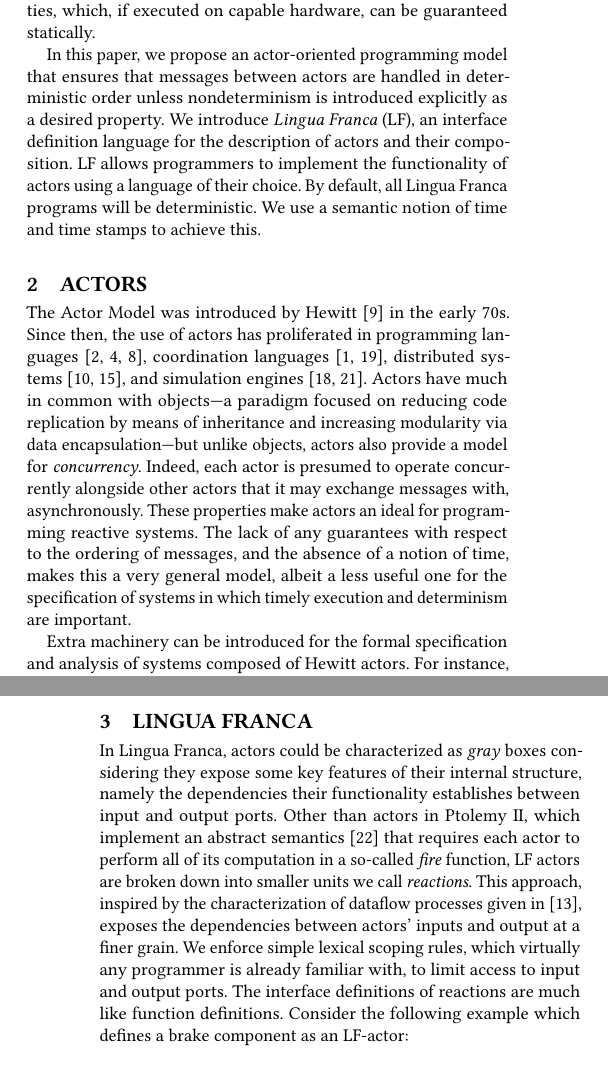
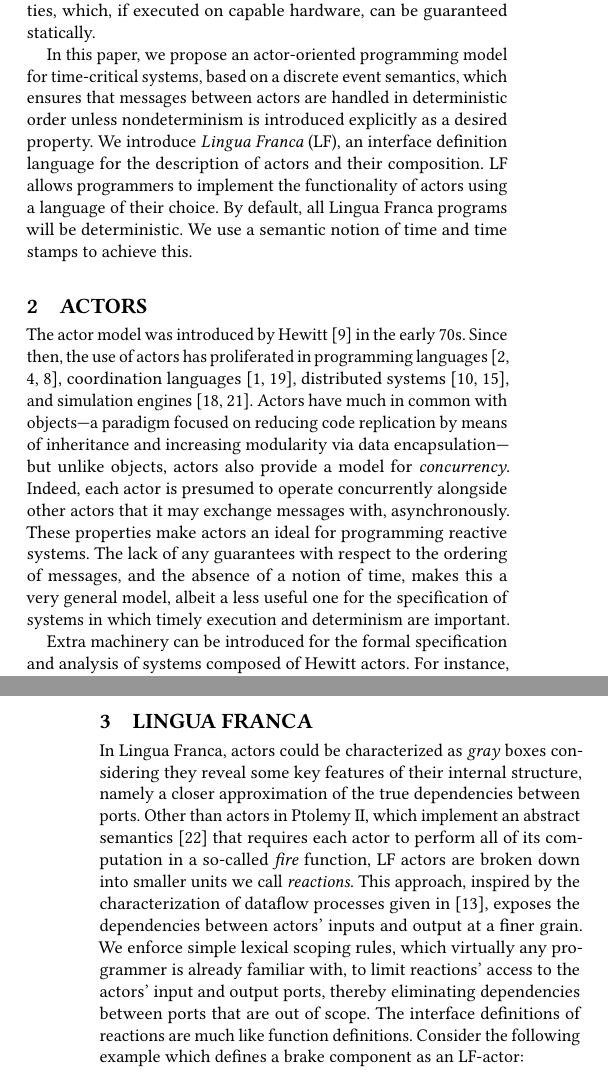
Before and after one commit to lf-lang/lingua-franca, a LaTeX paper (pubs/DAC/acttcs.tex): two parts of the columns of pages 1 and 2 of 4, joined at a grey line, cut so that both start at the same text. Compiled offline with pdfLaTeX.

Commit message:
Minor editing

```diff
--- a/pubs/DAC/acttcs.tex
+++ b/pubs/DAC/acttcs.tex
@@ -236,9 +236,10 @@ Abstract
 \maketitle
 
 \section{Introduction}\label{sec:intro}
-Precision timing plays an important role in a plethora of modern systems, ranging anywhere from embedded control systems that continually interact with concurrent physical processes (i.e., cyber-physical systems) to large scale distributed systems requiring some measure of consistency. In order to effectively program these systems, there is a need for programming models with a semantics that includes time. In current-day general-purpose hardware and programming languages, timing properties of software are emergent--not specified. Therefore, the verification of timing properties of time-critical systems often relies on rigorous testing, but effectively testing software in the face of non-determinism is extremely challenging. We propose an actor-oriented programming model that reduces non-determinism by introducing a semantic notion of time, allowing programmers to specify timing properties, which, if executed on capable hardware, can be guaranteed statically.
+Precision timing plays an important role in a plethora of modern systems, ranging anywhere from embedded control systems that continually interact with concurrent physical processes (i.e., cyber-physical systems) to large-scale distributed systems requiring some measure of consistency. In order to effectively program these systems, there is a need for programming models with a semantics that includes time. In current-day general-purpose hardware and programming languages, timing properties of software are emergent--not specified. Therefore, the verification of timing properties of time-critical systems often relies on rigorous testing, but effectively testing software in the face of non-determinism is extremely challenging. We propose an actor-oriented programming model that reduces non-determinism by introducing a semantic notion of time, allowing programmers to specify timing properties, which, if executed on capable hardware, can be guaranteed statically.
 
-In this paper, we propose an actor-oriented programming model that ensures that messages between actors are handled in deterministic order unless nondeterminism is introduced explicitly as a desired property. We introduce \emph{Lingua Franca} (LF), an interface definition language for the description of actors and their composition. LF allows programmers to implement the functionality of actors using a language of their choice. By default, all Lingua Franca programs will be deterministic. We use a semantic notion of time and time stamps to achieve this.
+In this paper, we propose an actor-oriented programming model for time-critical systems, based on a discrete event semantics, which
+ensures that messages between actors are handled in deterministic order unless nondeterminism is introduced explicitly as a desired property. We introduce \emph{Lingua Franca} (LF), an interface definition language for the description of actors and their composition. LF allows programmers to implement the functionality of actors using a language of their choice. By default, all Lingua Franca programs will be deterministic. We use a semantic notion of time and time stamps to achieve this.
 
 % LF is designed with a pre-compilation step on polyglot principles, allowing an analysis step to make guarantees as well as opaque actors to serve as means to combine different systems.
 
@@ -248,7 +249,7 @@ In this paper, we propose an actor-oriented programming model that ensures that
 
 %is the transition here too rough?
 \section{Actors}\label{sec:actor}
-The Actor Model was introduced by Hewitt~\cite{Hewitt:77:Actors} in the early 70s.
+The actor model was introduced by Hewitt~\cite{Hewitt:77:Actors} in the early 70s.
 %A well-known programming paradigm used in this context are Hewitt~\cite{Hewitt:77:Actors} actors.
 Since then,
 %their introduction in the 70s,
@@ -293,12 +294,12 @@ Alternatively, constraints can be placed on actors' allowable behaviors so that
 %\end{enumerate}
 
 %\section{Actors in Lingua Franca}
+% sectioning.... ?
 A key difference between Hewitt's notion of actors and actors in LF, is that rather than having actors address other actors directly, LF actors send messages via ports, completely agnostic of the presence or absence of downstream receivers. The connections between actors are embedded in a level of hierarchy---a composite---that is tasked with relaying messages between contained actors. While this approach increases modularity, more importantly, it exposes dependencies between actors that can be used to devise a schedule that ensures i) actors observe produced messages in time stamp order, and ii) actors cannot produce messages with time stamp $t$ until all anti-dependent inputs with time stamp $t$ are known. This is the same approach taken in the Discrete Event implementation of Ptolemy II~\cite{LeeEtAl:7:DiscreteEvents}, which is formally based on a synchronous reactive MoC~\todo{[Benveniste,Berry,1991]}, but, to increase efficiency, it averts performing a fixed-point computation by executing actors in topological order. That way, each actor is only executed once per tick of the logical clock. Because the schedule is determined based on the topology of the actor graph, no static analysis of the actors' internals is required---actors are treated as black boxes.
 
 % also, no need for postfire % maybe mention that this optimization comes at the loss of the ability of handling some zero-delay feedback models...
-
 \section{Lingua Franca}
-In Lingua Franca, actors could be characterized as \emph{gray} boxes considering they expose some key features of their internal structure, namely the dependencies their functionality establishes between input and output ports. Other than actors in Ptolemy II, which implement an abstract semantics~\cite{TripakisEtAl:12:AbstractSemantics} that requires each actor to perform all of its computation in a so-called \emph{fire} function, LF actors are broken down into smaller units we call \emph{reactions}. This approach, inspired by the characterization of dataflow processes given in \cite{LeeMatsikoudis:09:Dataflow}, exposes the dependencies between actors' inputs and output at a finer grain. We enforce simple lexical scoping rules, which virtually any programmer is already familiar with, to limit access to input and output ports. The interface definitions of reactions are much like function definitions. Consider the following example which defines a brake component as an LF-actor:
+In Lingua Franca, actors could be characterized as \emph{gray} boxes considering they reveal some key features of their internal structure, namely a closer approximation of the true dependencies between ports. Other than actors in Ptolemy II, which implement an abstract semantics~\cite{TripakisEtAl:12:AbstractSemantics} that requires each actor to perform all of its computation in a so-called \emph{fire} function, LF actors are broken down into smaller units we call \emph{reactions}. This approach, inspired by the characterization of dataflow processes given in \cite{LeeMatsikoudis:09:Dataflow}, exposes the dependencies between actors' inputs and output at a finer grain. We enforce simple lexical scoping rules, which virtually any programmer is already familiar with, to limit reactions' access to the actors' input and output ports, thereby eliminating dependencies between ports that are out of scope. The interface definitions of reactions are much like function definitions. Consider the following example which defines a brake component as an LF-actor:
 
 \begin{minipage}{0.50\linewidth}
 % \begin{enumerate}
```
Also changed, not shown: pubs/DAC/acttcs.tex (32 more changed lines).
